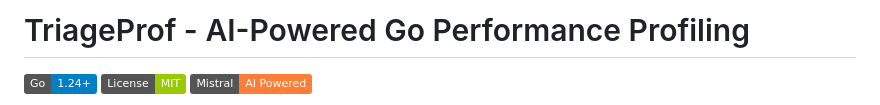
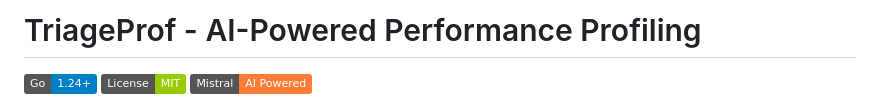
Before and after one commit to lsanarchist/Mistral-Hackathon, a Markdown page: README.md, the part around the change. GitHub-like rendering; badges without logos.

Commit message:
Update project title in README.md

```diff
--- a/README.md
+++ b/README.md
@@ -1,4 +1,4 @@
-# TriageProf - AI-Powered Go Performance Profiling
+# TriageProf - AI-Powered Performance Profiling
 
 [![Go](https://img.shields.io/badge/Go-1.24%2B-blue)](https://golang.org)
 [![License](https://img.shields.io/badge/License-MIT-green)](LICENSE)
```
